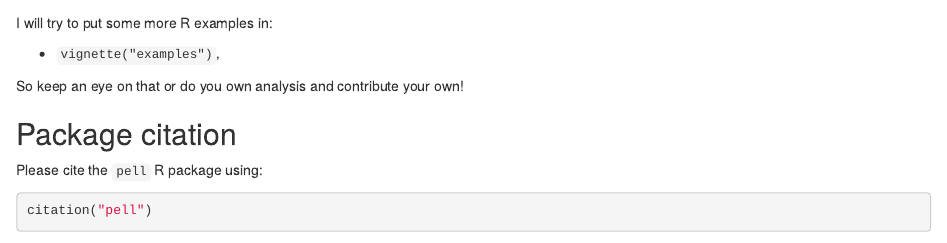
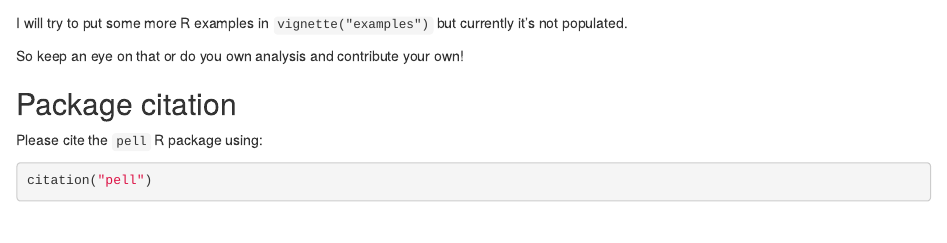
Before and after one commit to Curious-Joe/pell, an R Markdown document (vignettes/intro.Rmd): the page in a window 1100 px wide, from 2100 px down. Rendered offline with R 4.5, knitr and Pandoc, with nearby package versions; some code elsewhere in the file could not run offline.

Commit message:
update site yml file and intro page

```diff
--- a/_pkgdown.yml
+++ b/_pkgdown.yml
@@ -15,12 +15,10 @@ navbar:
     articles:
       text: Articles
       menu:
-      # - text: "Use pell"
-      # - text: Examples using ggplot2
-      #   href: articles/examples.html
+      - text: "Use pell"
+      - text: Examples using ggplot2
+        href: articles/examples.html
       - text: -------
       - text: Extras
-      # - text: Art
-      #   href: articles/art.html
       - text: Download the data directly
         href: articles/download.html
--- a/vignettes/intro.Rmd
+++ b/vignettes/intro.Rmd
@@ -103,9 +103,7 @@ If you are a Python user, you may find interest in checking a [dash app]() that
   <img src="figs/dash_app_pell.gif" alt="animated" />
 </p>
 
-I will try to put some more R examples in:
-
-+ `vignette("examples")`,
+I will try to put some more R examples in `vignette("examples")` but currently it's not populated.
 
 So keep an eye on that or do you own analysis and contribute your own!
 
```
